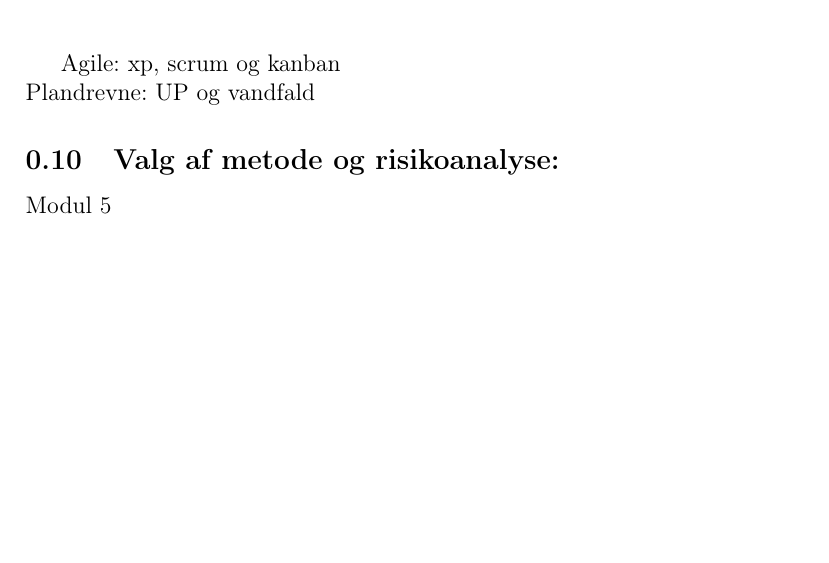
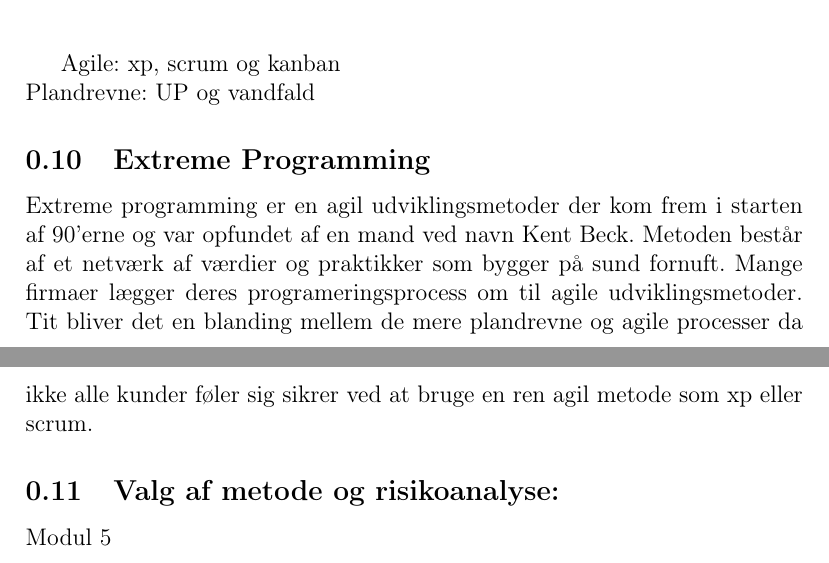
Before and after one commit to andreasne/Systemudvikling-Gruppe-5, a LaTeX document (Rapport/main.tex, which reads Rapport/teori.tex): part of page 4 of 14 before the commit and two parts of pages 4 and 5 of 14 after it, the two joined at a grey line, cut so that both start at the same text, the shorter picture padded with empty space. Compiled offline with pdfLaTeX; the source files are stored in an older character set and shown here as Unicode.

```diff
--- a/Rapport/teori.tex
+++ b/Rapport/teori.tex
@@ -16,6 +16,13 @@
 Agile: xp, scrum og kanban \\
 Plandrevne: UP og vandfald
 
+\subsection{Extreme Programming}
+Extreme programming er en agil udviklingsmetoder der kom frem i starten af 90'erne og var opfundet af en mand  ved navn Kent Beck. Metoden består af et netværk af værdier og praktikker som bygger på sund fornuft.
+Mange firmaer lægger deres programeringsprocess om til agile udviklingsmetoder. Tit bliver det en blanding mellem de mere plandrevne og agile processer da ikke alle kunder føler sig sikrer ved at bruge en ren agil metode som xp eller scrum.
+
+
+
+
 \subsection{Valg af metode og risikoanalyse:}
 Modul 5 \\
 
```
Also changed, not shown: Rapport/includes/billeder/Arkitektur.png (added).
